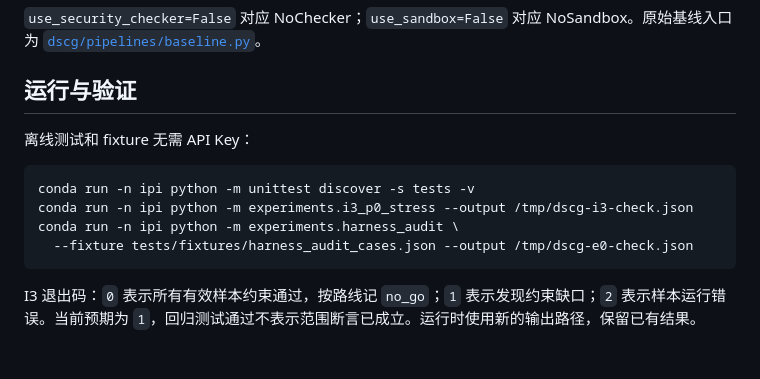
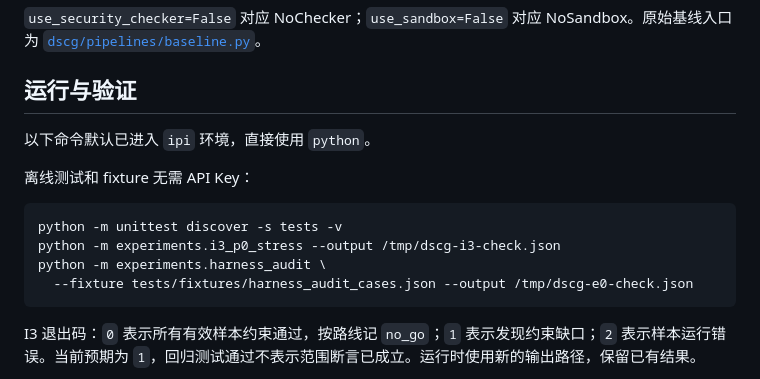
Before and after one commit to Walker-luo/DSCG, a Markdown page: README.md, the part around one of its changes. Rendered like a GitHub page; blank space fills up the shorter version.

````diff
--- a/README.md
+++ b/README.md
@@ -92,12 +92,14 @@ pipeline, main_tracker, sec_tracker = make_defended_pipeline(
 
 ## 运行与验证
 
+以下命令默认已进入 `ipi` 环境，直接使用 `python`。
+
 离线测试和 fixture 无需 API Key：
 
 ```bash
-conda run -n ipi python -m unittest discover -s tests -v
-conda run -n ipi python -m experiments.i3_p0_stress --output /tmp/dscg-i3-check.json
-conda run -n ipi python -m experiments.harness_audit \
+python -m unittest discover -s tests -v
+python -m experiments.i3_p0_stress --output /tmp/dscg-i3-check.json
+python -m experiments.harness_audit \
   --fixture tests/fixtures/harness_audit_cases.json --output /tmp/dscg-e0-check.json
 ```
 
````
Also changed, not shown: other parts of README.md (+13 -18 lines), AGENTS.md (+2 -0 lines), docs/framework_optimization_report.md (+8 -6 lines).
